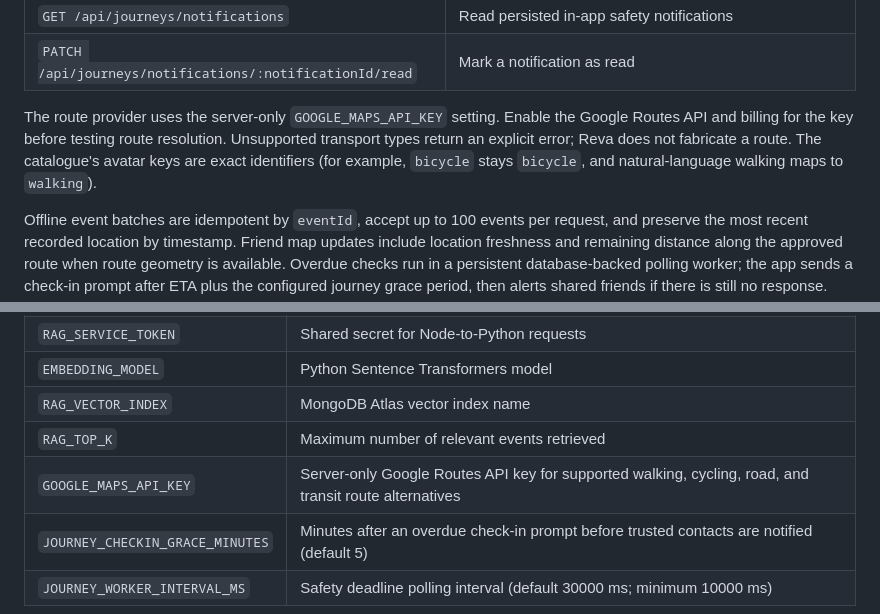
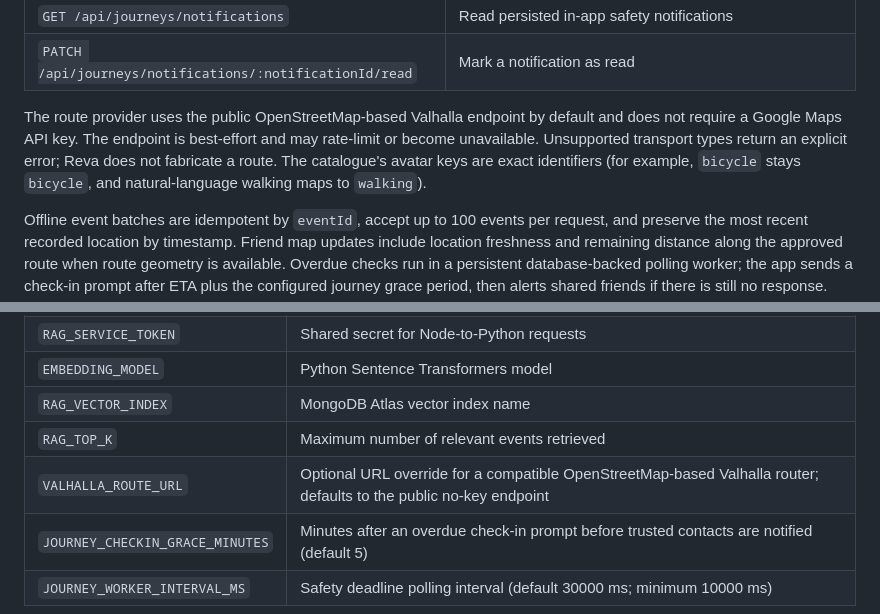
Before and after one commit to ayushthakare7/Realtime-Location-Tracker-authenticated, a Markdown page: README.md, 2 parts joined by grey strips. Rendered like a GitHub page.

Commit message:
Update Safety Travel docs for free route provider

```diff
--- a/README.md
+++ b/README.md
@@ -228,7 +228,7 @@ All endpoints below require the existing JWT bearer authentication.
 | `GET /api/journeys/notifications` | Read persisted in-app safety notifications |
 | `PATCH /api/journeys/notifications/:notificationId/read` | Mark a notification as read |
 
-The route provider uses the server-only `GOOGLE_MAPS_API_KEY` setting. Enable the Google Routes API and billing for the key before testing route resolution. Unsupported transport types return an explicit error; Reva does not fabricate a route. The catalogue's avatar keys are exact identifiers (for example, `bicycle` stays `bicycle`, and natural-language walking maps to `walking`).
+The route provider uses the public OpenStreetMap-based Valhalla endpoint by default and does not require a Google Maps API key. The endpoint is best-effort and may rate-limit or become unavailable. Unsupported transport types return an explicit error; Reva does not fabricate a route. The catalogue's avatar keys are exact identifiers (for example, `bicycle` stays `bicycle`, and natural-language walking maps to `walking`).
 
 Offline event batches are idempotent by `eventId`, accept up to 100 events per request, and preserve the most recent recorded location by timestamp. Friend map updates include location freshness and remaining distance along the approved route when route geometry is available. Overdue checks run in a persistent database-backed polling worker; the app sends a check-in prompt after ETA plus the configured journey grace period, then alerts shared friends if there is still no response. Explicit emergency events follow a separate alert path. Notifications are persisted and emitted over Socket.IO; native/background push delivery still requires a push subscription/provider integration before claiming alerts can reach a fully closed app.
 
@@ -245,7 +245,7 @@ Offline event batches are idempotent by `eventId`, accept up to 100 events per r
 | `EMBEDDING_MODEL` | Python Sentence Transformers model |
 | `RAG_VECTOR_INDEX` | MongoDB Atlas vector index name |
 | `RAG_TOP_K` | Maximum number of relevant events retrieved |
-| `GOOGLE_MAPS_API_KEY` | Server-only Google Routes API key for supported walking, cycling, road, and transit route alternatives |
+| `VALHALLA_ROUTE_URL` | Optional URL override for a compatible OpenStreetMap-based Valhalla router; defaults to the public no-key endpoint |
 | `JOURNEY_CHECKIN_GRACE_MINUTES` | Minutes after an overdue check-in prompt before trusted contacts are notified (default 5) |
 | `JOURNEY_WORKER_INTERVAL_MS` | Safety deadline polling interval (default 30000 ms; minimum 10000 ms) |
 
```
